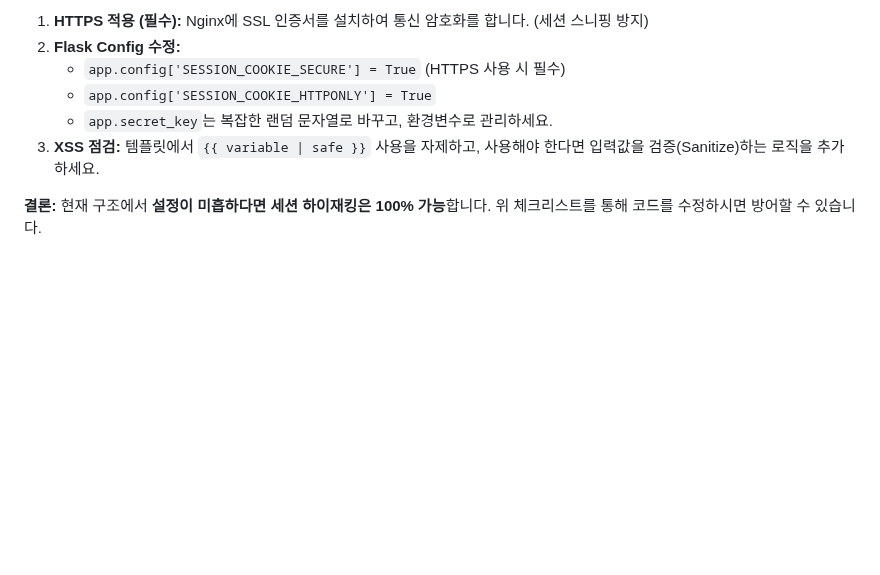
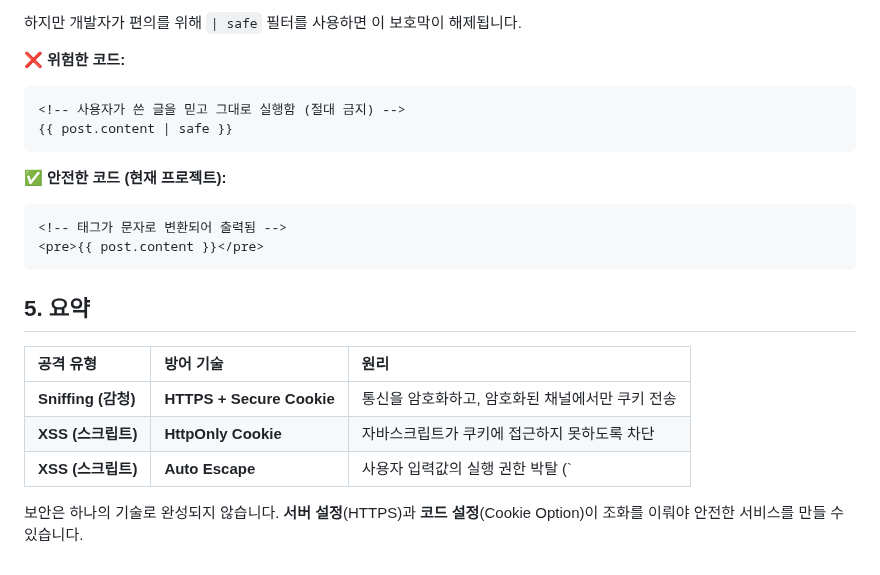
Before and after one commit to redlady-GH/lecture_notice_board, a Markdown page: docs/보안점검_세션_탈취.md, the part around one of its changes. Rendered like a GitHub page; blank space fills up the shorter version.

Commit message:
Revise session hijacking documentation for clarity and updated defense strategies

````diff
--- a/docs/보안점검_세션_탈취.md
+++ b/docs/보안점검_세션_탈취.md
@@ -78,9 +64,24 @@ GitHub 코드에는 없겠지만, 실제 서버의 `/etc/nginx/sites-available/`
 
-1.  **HTTPS 적용 (필수):** Nginx에 SSL 인증서를 설치하여 통신 암호화를 합니다. (세션 스니핑 방지)
-2.  **Flask Config 수정:**
-    *   `app.config['SESSION_COOKIE_SECURE'] = True` (HTTPS 사용 시 필수)
-    *   `app.config['SESSION_COOKIE_HTTPONLY'] = True`
-    *   `app.secret_key`는 복잡한 랜덤 문자열로 바꾸고, 환경변수로 관리하세요.
-3.  **XSS 점검:** 템플릿에서 `{{ variable | safe }}` 사용을 자제하고, 사용해야 한다면 입력값을 검증(Sanitize)하는 로직을 추가하세요.
+하지만 개발자가 편의를 위해 `| safe` 필터를 사용하면 이 보호막이 해제됩니다.
 
-**결론:** 현재 구조에서 **설정이 미흡하다면 세션 하이재킹은 100% 가능**합니다. 위 체크리스트를 통해 코드를 수정하시면 방어할 수 있습니다.
+**❌ 위험한 코드:**
+```html
+<!-- 사용자가 쓴 글을 믿고 그대로 실행함 (절대 금지) -->
+{{ post.content | safe }}
+```
+
+**✅ 안전한 코드 (현재 프로젝트):**
+```html
+<!-- 태그가 문자로 변환되어 출력됨 -->
+<pre>{{ post.content }}</pre>
+```
+
+## 5. 요약
+
+| 공격 유형 | 방어 기술 | 원리 |
+| :--- | :--- | :--- |
+| **Sniffing (감청)** | **HTTPS + Secure Cookie** | 통신을 암호화하고, 암호화된 채널에서만 쿠키 전송 |
+| **XSS (스크립트)** | **HttpOnly Cookie** | 자바스크립트가 쿠키에 접근하지 못하도록 차단 |
+| **XSS (스크립트)** | **Auto Escape** | 사용자 입력값의 실행 권한 박탈 (`| safe` 사용 금지) |
+
+보안은 하나의 기술로 완성되지 않습니다. **서버 설정**(HTTPS)과 **코드 설정**(Cookie Option)이 조화를 이뤄야 안전한 서비스를 만들 수 있습니다.
````
Also changed, not shown: other parts of docs/보안점검_세션_탈취.md (+46 -60 lines).
